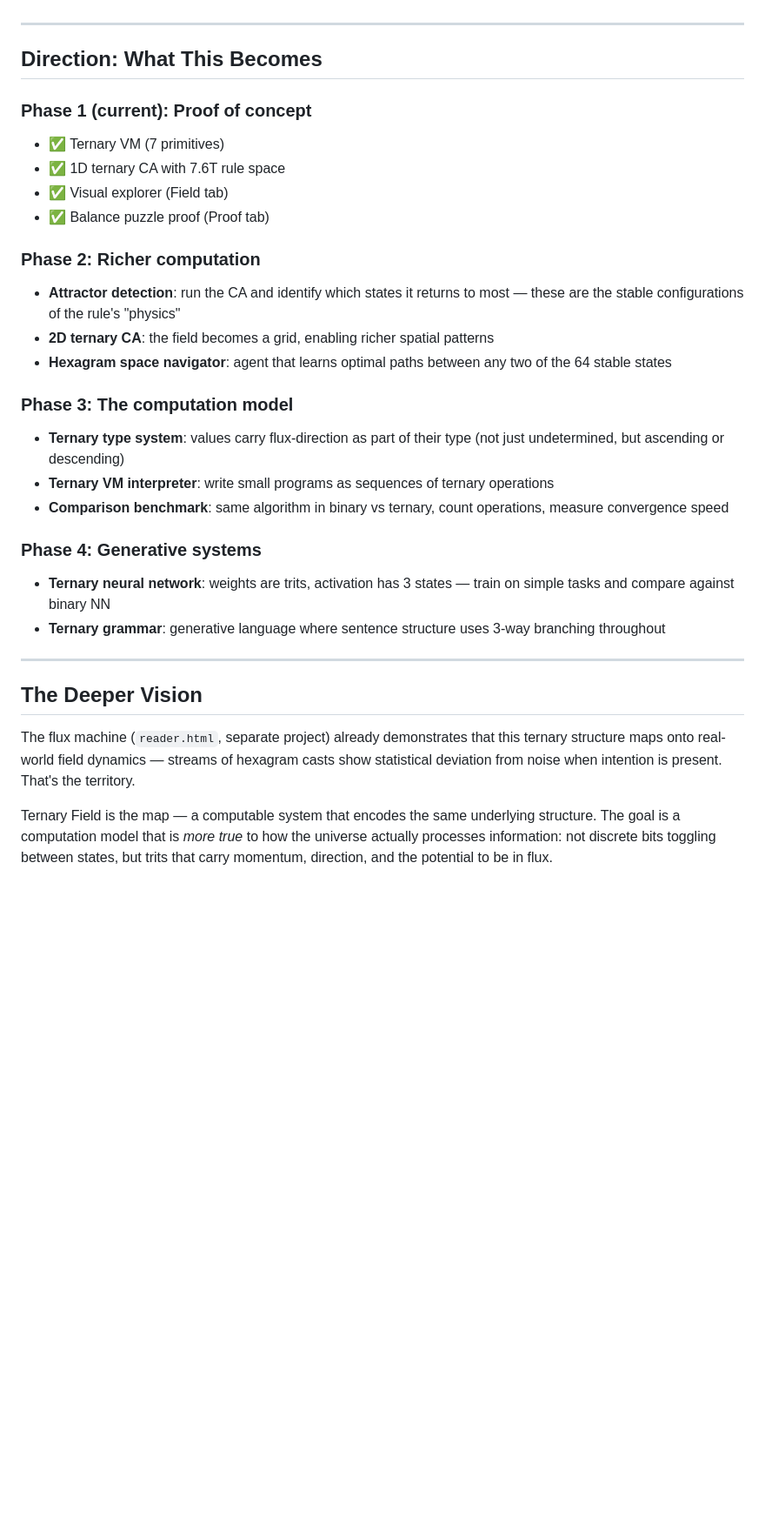
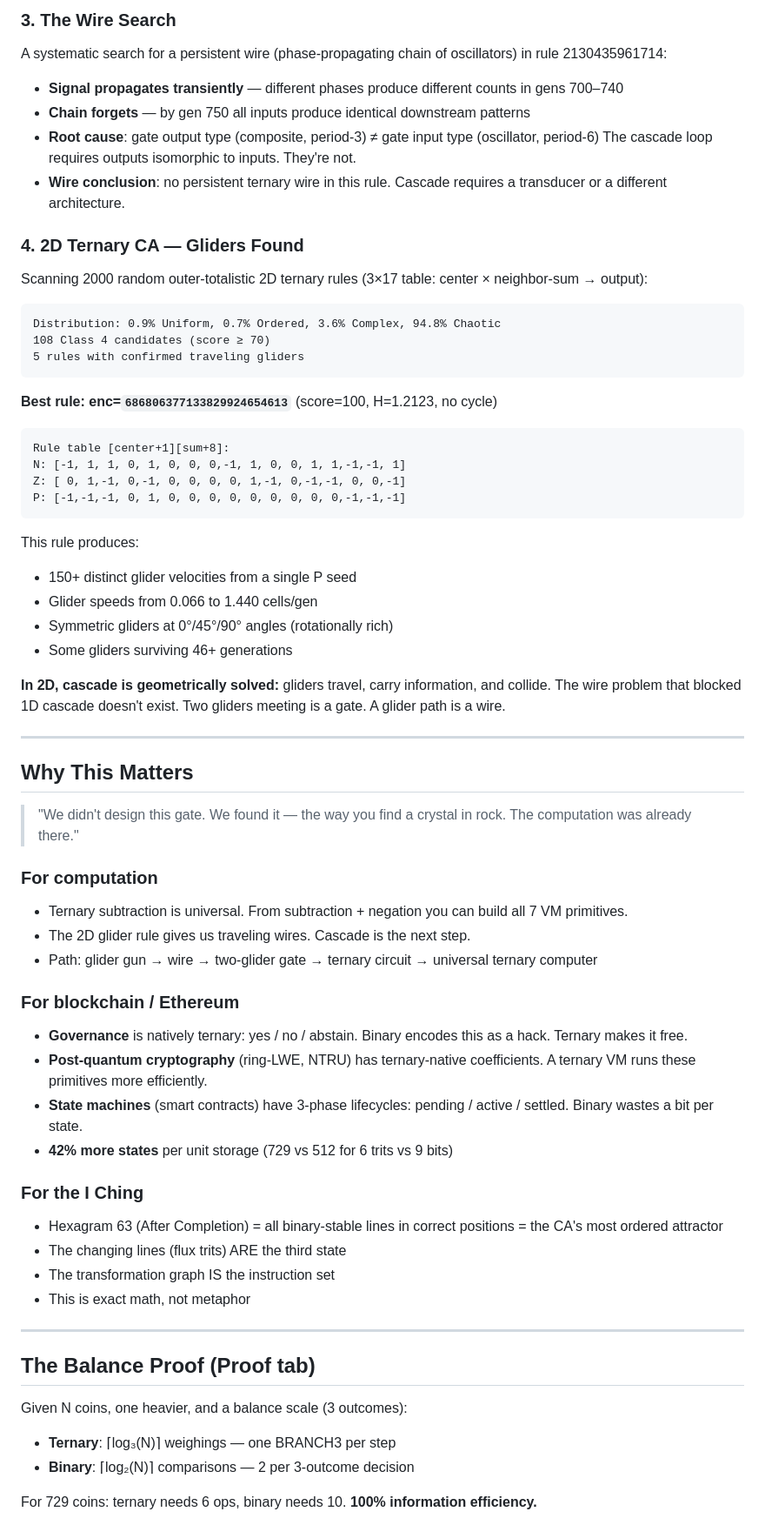
Before and after one commit to heyneeff/ternary, a Markdown page: TERNARY.md, the part around one of its changes. Shown at 87% size. Drawn GitHub-style; blank space fills up the shorter version.

````diff
--- a/TERNARY.md
+++ b/TERNARY.md
@@ -80,33 +101,69 @@ For 729 coins: ternary needs 6 ops, binary needs 10. The ternary approach matche
+### 3. The Wire Search
+
+A systematic search for a persistent wire (phase-propagating chain of oscillators) in rule 2130435961714:
+
+- **Signal propagates transiently** — different phases produce different counts in gens 700–740
+- **Chain forgets** — by gen 750 all inputs produce identical downstream patterns
+- **Root cause**: gate output type (composite, period-3) ≠ gate input type (oscillator, period-6)
+  The cascade loop requires outputs isomorphic to inputs. They're not.
+- **Wire conclusion**: no persistent ternary wire in this rule. Cascade requires a transducer or a different architecture.
+
+### 4. 2D Ternary CA — Gliders Found
+
+Scanning 2000 random outer-totalistic 2D ternary rules (3×17 table: center × neighbor-sum → output):
+
+```
+Distribution: 0.9% Uniform, 0.7% Ordered, 3.6% Complex, 94.8% Chaotic
+108 Class 4 candidates (score ≥ 70)
+5 rules with confirmed traveling gliders
+```
+
+**Best rule: enc=`686806377133829924654613`** (score=100, H=1.2123, no cycle)
+```
+Rule table [center+1][sum+8]:
+N: [-1, 1, 1, 0, 1, 0, 0, 0,-1, 1, 0, 0, 1, 1,-1,-1, 1]
+Z: [ 0, 1,-1, 0,-1, 0, 0, 0, 0, 1,-1, 0,-1,-1, 0, 0,-1]
+P: [-1,-1,-1, 0, 1, 0, 0, 0, 0, 0, 0, 0, 0, 0,-1,-1,-1]
+```
+
+This rule produces:
+- 150+ distinct glider velocities from a single P seed
+- Glider speeds from 0.066 to 1.440 cells/gen
+- Symmetric gliders at 0°/45°/90° angles (rotationally rich)
+- Some gliders surviving 46+ generations
+
+**In 2D, cascade is geometrically solved:** gliders travel, carry information, and collide. The wire problem that blocked 1D cascade doesn't exist. Two gliders meeting is a gate. A glider path is a wire.
 
 ---
 
-## Direction: What This Becomes
+## Why This Matters
 
-### Phase 1 (current): Proof of concept
-- ✅ Ternary VM (7 primitives)
-- ✅ 1D ternary CA with 7.6T rule space
-- ✅ Visual explorer (Field tab)
-- ✅ Balance puzzle proof (Proof tab)
+> "We didn't design this gate. We found it — the way you find a crystal in rock. The computation was already there."
 
-### Phase 2: Richer computation
-- **Attractor detection**: run the CA and identify which states it returns to most — these are the stable configurations of the rule's "physics"
-- **2D ternary CA**: the field becomes a grid, enabling richer spatial patterns
-- **Hexagram space navigator**: agent that learns optimal paths between any two of the 64 stable states
+### For computation
+- Ternary subtraction is universal. From subtraction + negation you can build all 7 VM primitives.
+- The 2D glider rule gives us traveling wires. Cascade is the next step.
+- Path: glider gun → wire → two-glider gate → ternary circuit → universal ternary computer
 
-### Phase 3: The computation model
-- **Ternary type system**: values carry flux-direction as part of their type (not just undetermined, but ascending or descending)
-- **Ternary VM interpreter**: write small programs as sequences of ternary operations
-- **Comparison benchmark**: same algorithm in binary vs ternary, count operations, measure convergence speed
+### For blockchain / Ethereum
+- **Governance** is natively ternary: yes / no / abstain. Binary encodes this as a hack. Ternary makes it free.
+- **Post-quantum cryptography** (ring-LWE, NTRU) has ternary-native coefficients. A ternary VM runs these primitives more efficiently.
+- **State machines** (smart contracts) have 3-phase lifecycles: pending / active / settled. Binary wastes a bit per state.
+- **42% more states** per unit storage (729 vs 512 for 6 trits vs 9 bits)
 
-### Phase 4: Generative systems
-- **Ternary neural network**: weights are trits, activation has 3 states — train on simple tasks and compare against binary NN
-- **Ternary grammar**: generative language where sentence structure uses 3-way branching throughout
+### For the I Ching
+- Hexagram 63 (After Completion) = all binary-stable lines in correct positions = the CA's most ordered attractor
+- The changing lines (flux trits) ARE the third state
+- The transformation graph IS the instruction set
+- This is exact math, not metaphor
 
 ---
 
-## The Deeper Vision
+## The Balance Proof (Proof tab)
 
-The flux machine (`reader.html`, separate project) already demonstrates that this ternary structure maps onto real-world field dynamics — streams of hexagram casts show statistical deviation from noise when intention is present. That's the territory.
+Given N coins, one heavier, and a balance scale (3 outcomes):
+- **Ternary**: ⌈log₃(N)⌉ weighings — one BRANCH3 per step
+- **Binary**: ⌈log₂(N)⌉ comparisons — 2 per 3-outcome decision
 
-Ternary Field is the map — a computable system that encodes the same underlying structure. The goal is a computation model that is *more true* to how the universe actually processes information: not discrete bits toggling between states, but trits that carry momentum, direction, and the potential to be in flux.
+For 729 coins: ternary needs 6 ops, binary needs 10. **100% information efficiency.**
 
````
Also changed, not shown: other parts of TERNARY.md (+129 -38 lines), SYNC_TERNARY.md (added, +129 -0 lines).
